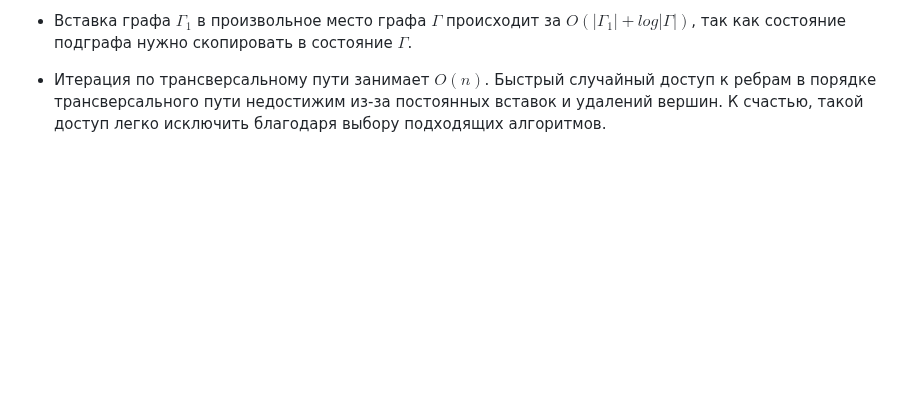
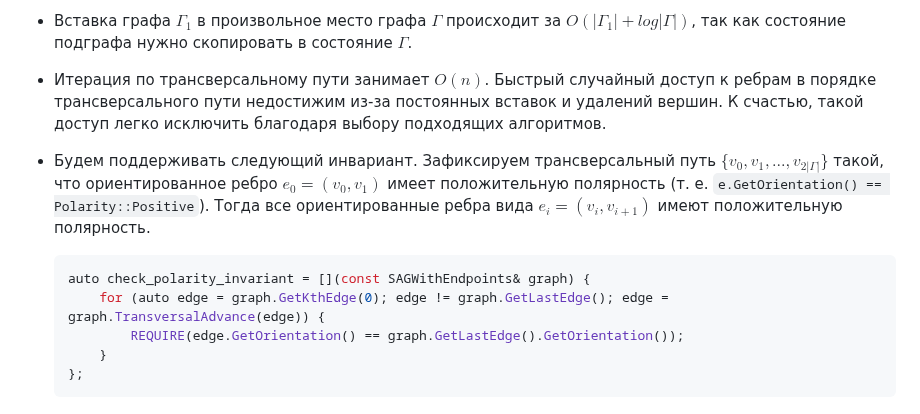
Before and after one commit to maxcalincu/assembly-graphs, a Markdown page: README.md, the part around the change. Drawn GitHub-style; blank space fills up the shorter version.

````diff
--- a/README.md
+++ b/README.md
@@ -33,3 +33,11 @@
 - Вставка и удаление вершины происходит за $O(\log n)$, поскольку состояние меняется только для константного числа вершин, доступ к которым осуществляется за логарифм.
 - Вставка графа $\Gamma_1$ в произвольное место графа $\Gamma$ происходит за $O(|\Gamma_1| + log|\Gamma|)$, так как состояние подграфа нужно скопировать в состояние $\Gamma$.
 - Итерация по трансверсальному пути занимает $O(n)$. Быстрый случайный доступ к ребрам в порядке трансверсального пути недостижим из-за постоянных вставок и удалений вершин. К счастью, такой доступ легко исключить благодаря выбору подходящих алгоритмов.
+- Будем поддерживать следующий инвариант. Зафиксируем трансверсальный путь $\{v_0, v_1, ..., v_{2|\Gamma|}\}$ такой, что ориентированное ребро $e_0 = (v_0, v_{1})$ имеет положительную полярность (т. е. ``e.GetOrientation() == Polarity::Positive``). Тогда все ориентированные ребра вида $e_i = (v_i, v_{i + 1})$ имеют положительную полярность.
+  ```cpp
+  auto check_polarity_invariant = [](const SAGWithEndpoints& graph) {
+      for (auto edge = graph.GetKthEdge(0); edge != graph.GetLastEdge(); edge = graph.TransversalAdvance(edge)) {
+          REQUIRE(edge.GetOrientation() == graph.GetLastEdge().GetOrientation());
+      }
+  };
+  ```
````
